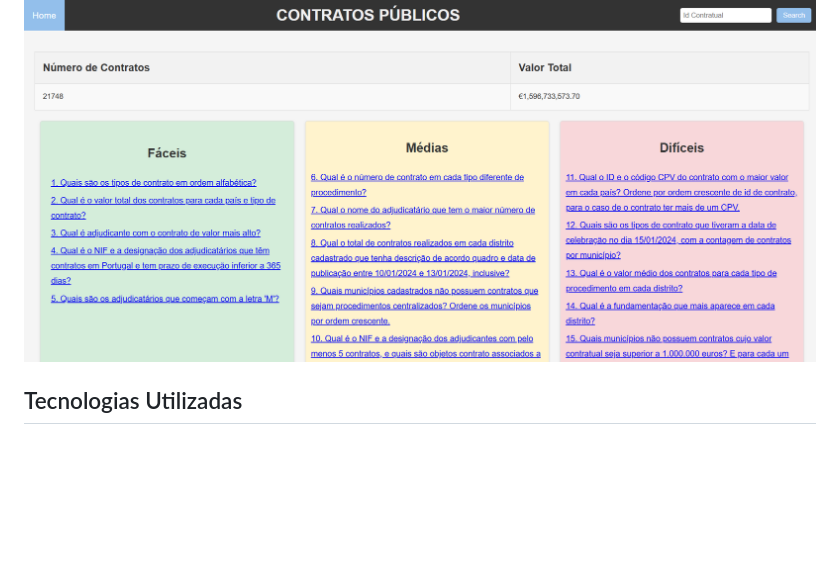
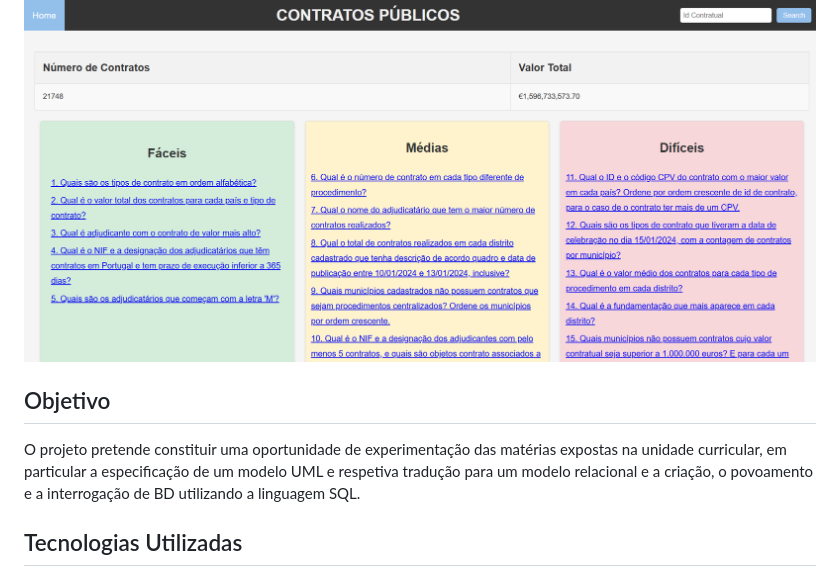
Before and after one commit to bzabot/public-contracts-db, a Markdown page: README.md, the part around the change. Rendered like a GitHub page; blank space fills up the shorter version.

Commit message:
att readme

```diff
--- a/README.md
+++ b/README.md
@@ -3,6 +3,9 @@ Base de Dados de Contratos Públicos
 Este projeto foi desenvolvido como parte da disciplina Base de Dados do curso de Ciência de Computadores e de Inteligência Artificial e Ciência de Dados da Faculdade de Ciências da Universidade do Porto. O objetivo foi modelar, povoar e interagir com uma base de dados de contratos públicos, seguindo boas práticas de modelagem e normalização.
 
 ![alt text](images/image.png)
+
+## Objetivo
+O projeto pretende constituir uma oportunidade de experimentação das matérias expostas na unidade curricular, em particular a especificação de um modelo UML e respetiva tradução para um modelo relacional e a criação, o povoamento e a interrogação de BD utilizando a linguagem SQL.
 
 ## Tecnologias Utilizadas
 - SQLite: Banco de dados utilizado.
```
